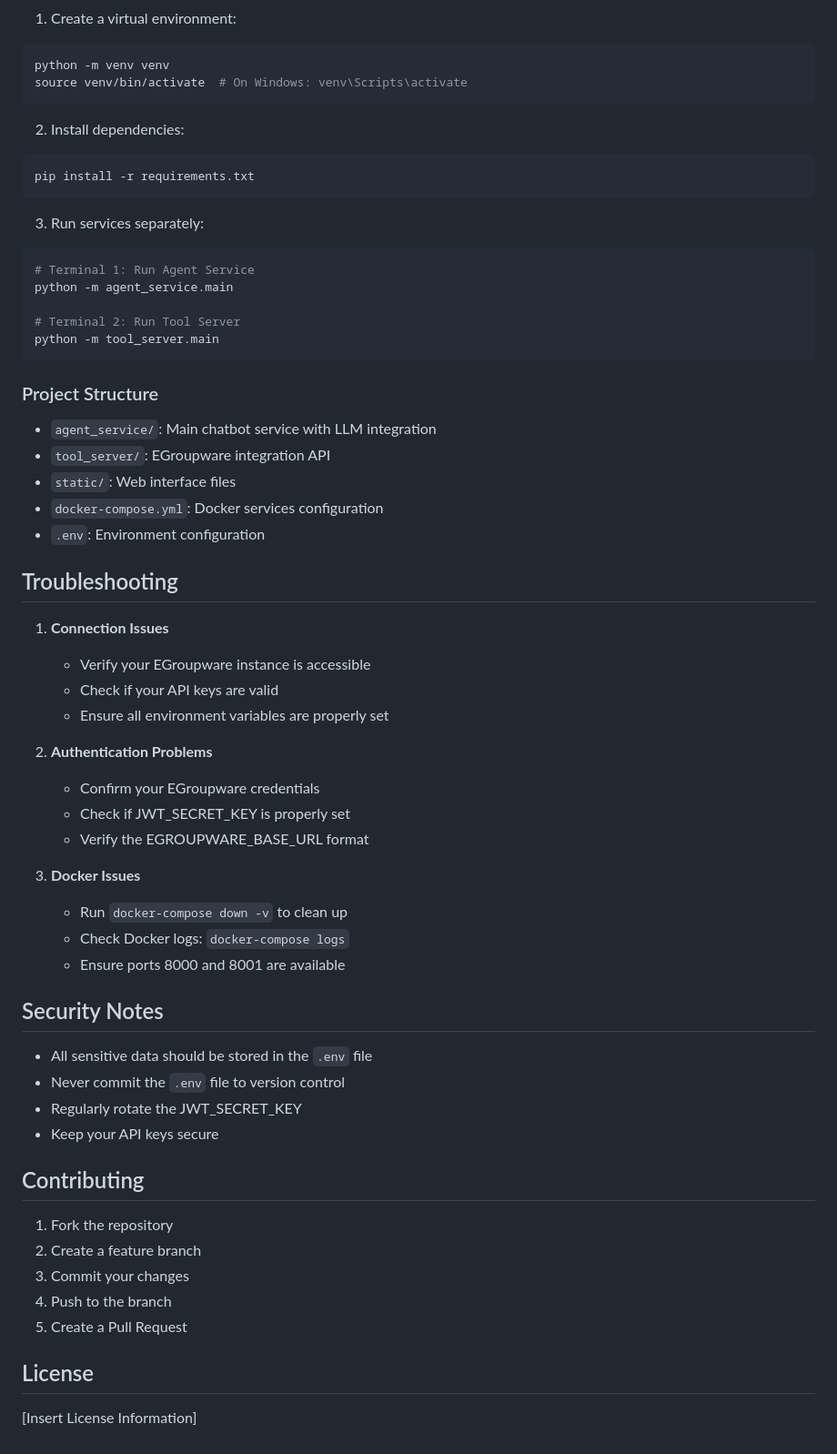
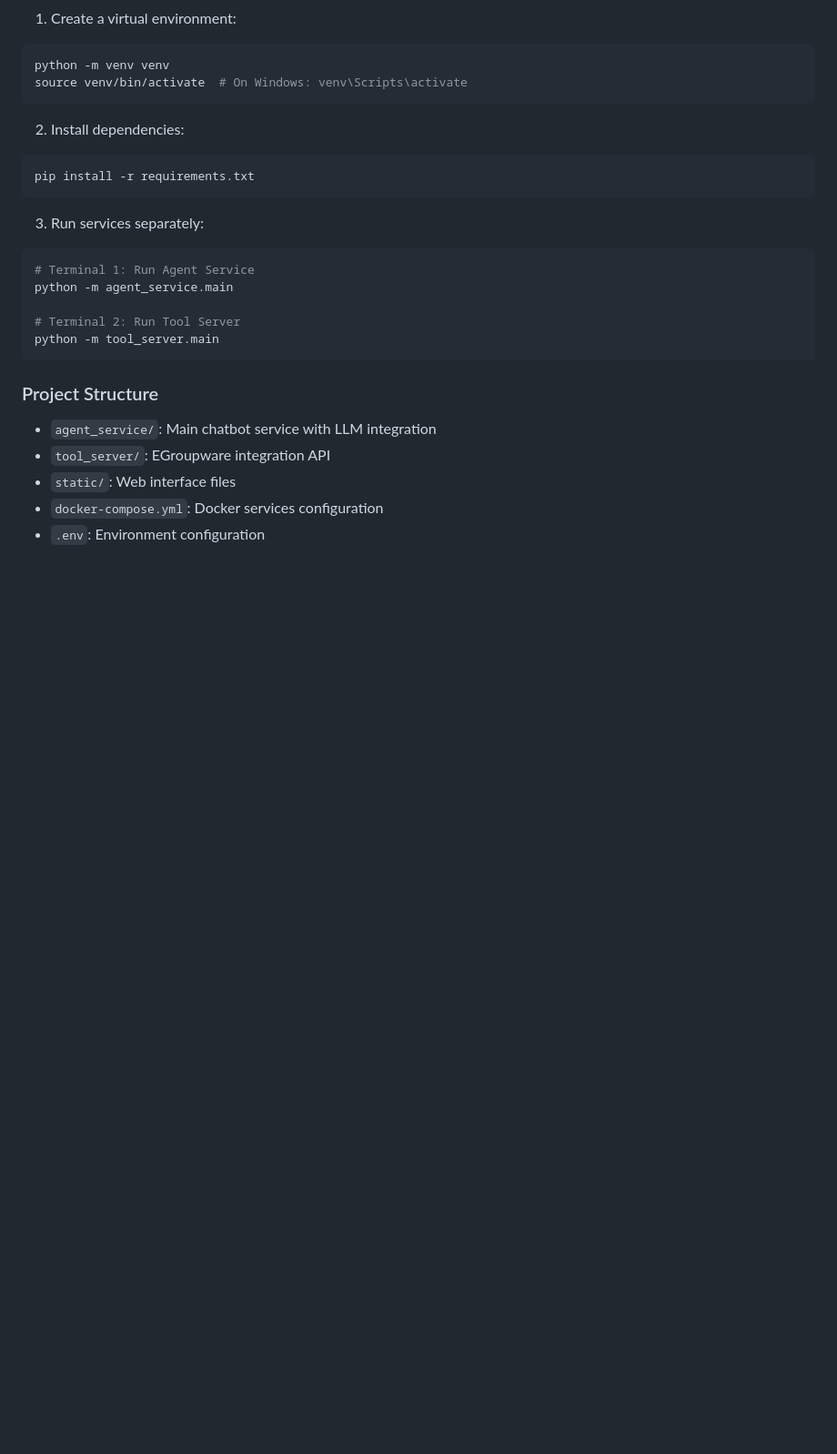
Before and after one commit to EGroupware/EGroupware-chatbot-MCP, a Markdown page: README.md, the part around the change. Shown at 91% size. Drawn GitHub-style; blank space fills up the shorter version.

```diff
--- a/README.md
+++ b/README.md
@@ -117,39 +117,3 @@ python -m tool_server.main
 - `static/`: Web interface files
 - `docker-compose.yml`: Docker services configuration
 - `.env`: Environment configuration
-
-## Troubleshooting
-
-1. **Connection Issues**
-   - Verify your EGroupware instance is accessible
-   - Check if your API keys are valid
-   - Ensure all environment variables are properly set
-
-2. **Authentication Problems**
-   - Confirm your EGroupware credentials
-   - Check if JWT_SECRET_KEY is properly set
-   - Verify the EGROUPWARE_BASE_URL format
-
-3. **Docker Issues**
-   - Run `docker-compose down -v` to clean up
-   - Check Docker logs: `docker-compose logs`
-   - Ensure ports 8000 and 8001 are available
-
-## Security Notes
-
-- All sensitive data should be stored in the `.env` file
-- Never commit the `.env` file to version control
-- Regularly rotate the JWT_SECRET_KEY
-- Keep your API keys secure
-
-## Contributing
-
-1. Fork the repository
-2. Create a feature branch
-3. Commit your changes
-4. Push to the branch
-5. Create a Pull Request
-
-## License
-
-[Insert License Information]
```
